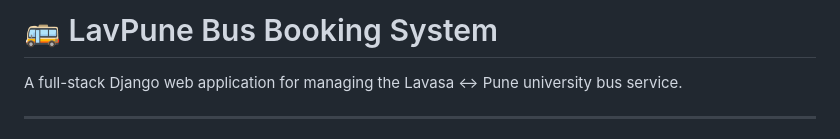
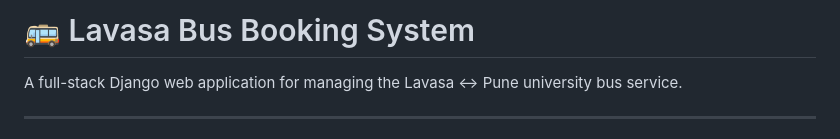
Before and after one commit to GouthamiGReddy/Lavasa-Bus-Booking-System, a Markdown page: busproject/README.md, the part around the change. Drawn GitHub-style.

```diff
--- a/busproject/README.md
+++ b/busproject/README.md
@@ -1,4 +1,4 @@
-# 🚌 LavPune Bus Booking System
+# 🚌 Lavasa Bus Booking System
 
 A full-stack Django web application for managing the Lavasa ↔ Pune university bus service.
 
```
